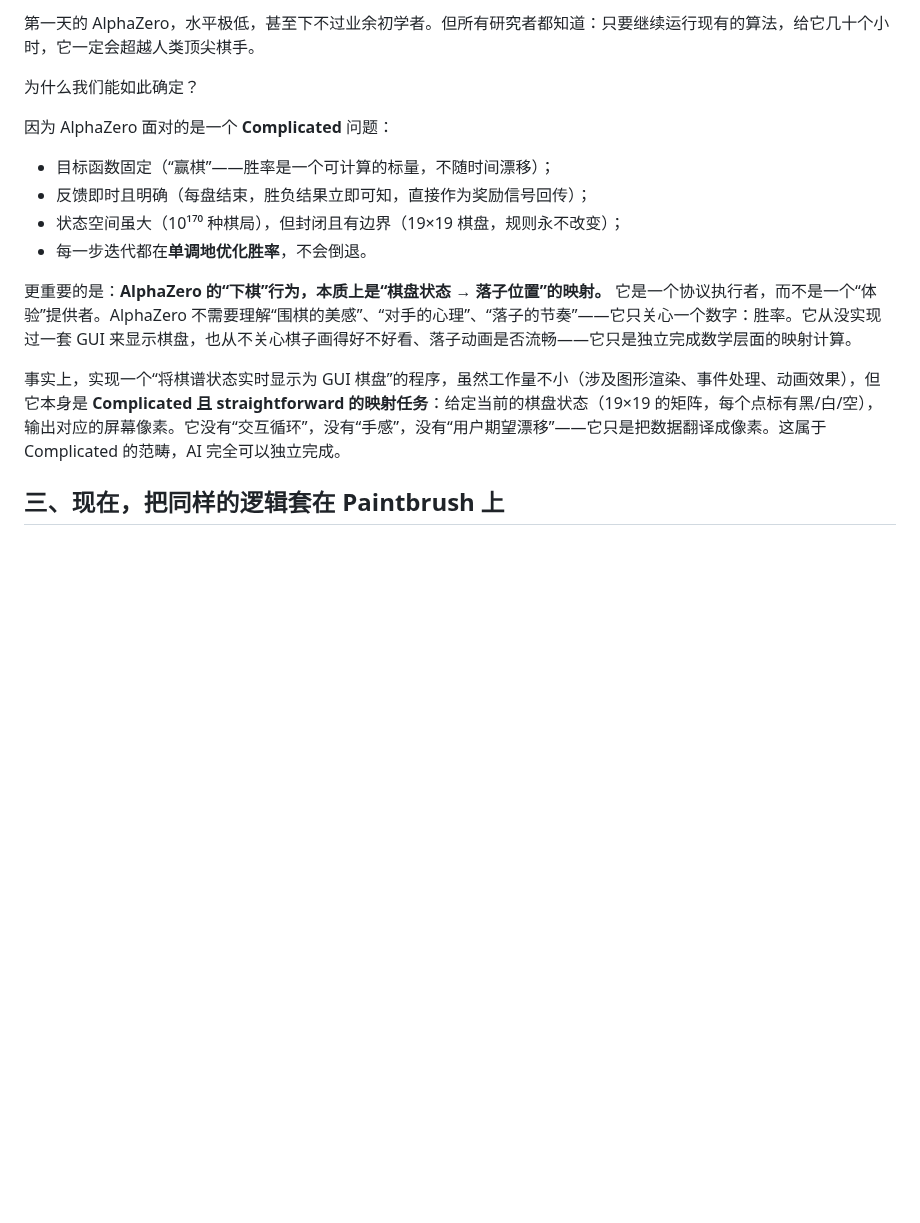
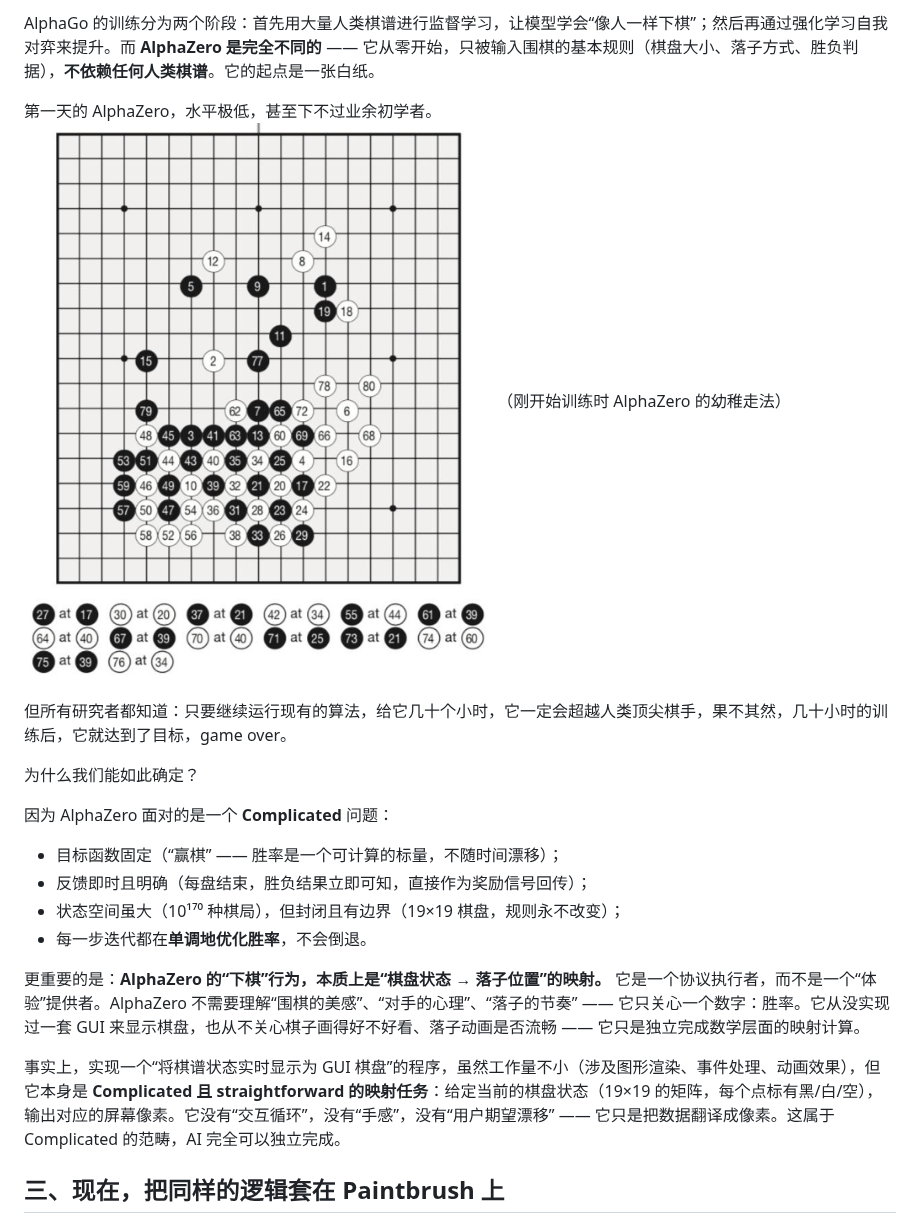
Before and after one commit to xinase/ASE, a Markdown page: chapter08/cynefin-AI.md, the part around one of its changes. Drawn GitHub-style; pictures changed too: chapter08/image-28.png (added); blank space fills up the shorter version.

```diff
--- a/chapter08/cynefin-AI.md
+++ b/chapter08/cynefin-AI.md
@@ -29,17 +31,23 @@ AlphaGo 的训练分为两个阶段：首先用大量人类棋谱进行监督学
 
-第一天的 AlphaZero，水平极低，甚至下不过业余初学者。但所有研究者都知道：只要继续运行现有的算法，给它几十个小时，它一定会超越人类顶尖棋手。
+AlphaGo 的训练分为两个阶段：首先用大量人类棋谱进行监督学习，让模型学会“像人一样下棋”；然后再通过强化学习自我对弈来提升。而 **AlphaZero 是完全不同的** —— 它从零开始，只被输入围棋的基本规则（棋盘大小、落子方式、胜负判据），**不依赖任何人类棋谱**。它的起点是一张白纸。
+
+第一天的 AlphaZero，水平极低，甚至下不过业余初学者。
+![ ](image-28.png)
+（刚开始训练时 AlphaZero 的幼稚走法）
+
+但所有研究者都知道：只要继续运行现有的算法，给它几十个小时，它一定会超越人类顶尖棋手，果不其然，几十小时的训练后，它就达到了目标，game over。
 
 为什么我们能如此确定？
 
 因为 AlphaZero 面对的是一个 **Complicated** 问题：
-- 目标函数固定（“赢棋”——胜率是一个可计算的标量，不随时间漂移）；
+- 目标函数固定（“赢棋” —— 胜率是一个可计算的标量，不随时间漂移）；
 - 反馈即时且明确（每盘结束，胜负结果立即可知，直接作为奖励信号回传）；
 - 状态空间虽大（10¹⁷⁰ 种棋局），但封闭且有边界（19×19 棋盘，规则永不改变）；
 - 每一步迭代都在**单调地优化胜率**，不会倒退。
 
-更重要的是：**AlphaZero 的“下棋”行为，本质上是“棋盘状态 → 落子位置”的映射。** 它是一个协议执行者，而不是一个“体验”提供者。AlphaZero 不需要理解“围棋的美感”、“对手的心理”、“落子的节奏”——它只关心一个数字：胜率。它从没实现过一套 GUI 来显示棋盘，也从不关心棋子画得好不好看、落子动画是否流畅——它只是独立完成数学层面的映射计算。
+更重要的是：**AlphaZero 的“下棋”行为，本质上是“棋盘状态 → 落子位置”的映射。** 它是一个协议执行者，而不是一个“体验”提供者。AlphaZero 不需要理解“围棋的美感”、“对手的心理”、“落子的节奏” —— 它只关心一个数字：胜率。它从没实现过一套 GUI 来显示棋盘，也从不关心棋子画得好不好看、落子动画是否流畅 —— 它只是独立完成数学层面的映射计算。
 
-事实上，实现一个“将棋谱状态实时显示为 GUI 棋盘”的程序，虽然工作量不小（涉及图形渲染、事件处理、动画效果），但它本身是 **Complicated 且 straightforward 的映射任务**：给定当前的棋盘状态（19×19 的矩阵，每个点标有黑/白/空），输出对应的屏幕像素。它没有“交互循环”，没有“手感”，没有“用户期望漂移”——它只是把数据翻译成像素。这属于 Complicated 的范畴，AI 完全可以独立完成。
+事实上，实现一个“将棋谱状态实时显示为 GUI 棋盘”的程序，虽然工作量不小（涉及图形渲染、事件处理、动画效果），但它本身是 **Complicated 且 straightforward 的映射任务**：给定当前的棋盘状态（19×19 的矩阵，每个点标有黑/白/空），输出对应的屏幕像素。它没有“交互循环”，没有“手感”，没有“用户期望漂移” —— 它只是把数据翻译成像素。这属于 Complicated 的范畴，AI 完全可以独立完成。
 
 
 ## 三、现在，把同样的逻辑套在 Paintbrush 上
```
Also changed, not shown: other parts of chapter08/cynefin-AI.md (+140 -108 lines), chapter08/image-28.jpeg (added).
